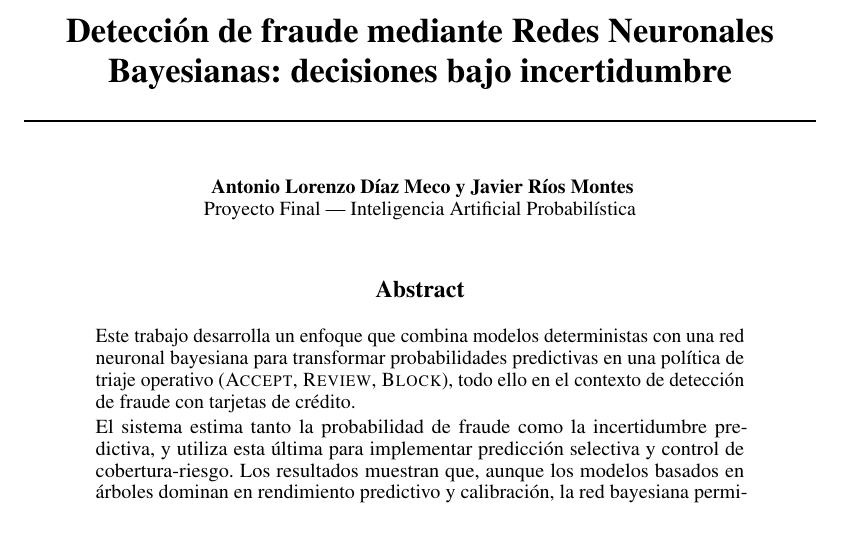
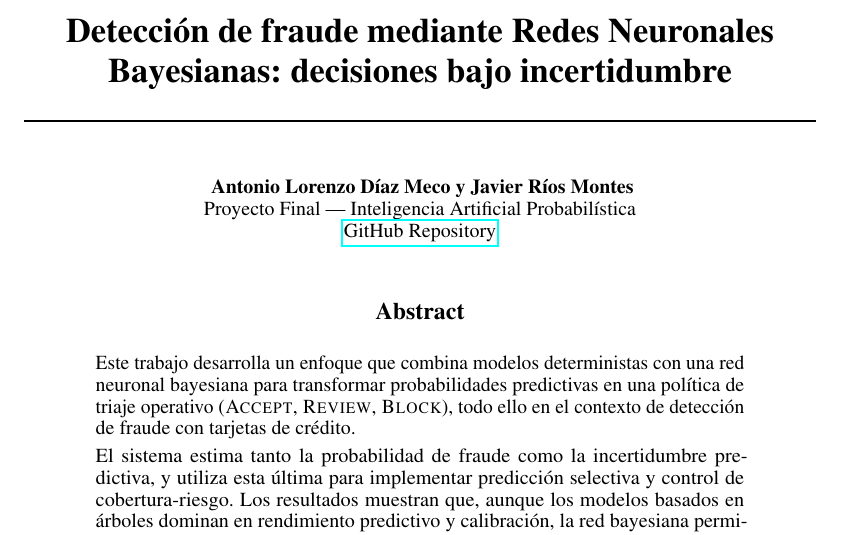
Before and after one commit to AntonioLDM17/Bayesian-Fraud-Detection, a LaTeX paper (Reports/final_report/main.tex): part of page 1 of 14 before the commit and part of page 1 of 15 after it, cut so that both start at the same text. Compiled offline with pdfLaTeX.

Commit message:
Add Repository Link to Report

```diff
--- a/Reports/final_report/main.tex
+++ b/Reports/final_report/main.tex
@@ -49,7 +49,8 @@
 
 \author{
 Antonio Lorenzo Díaz Meco y Javier Ríos Montes \\
-Proyecto Final --- Inteligencia Artificial Probabilística
+Proyecto Final --- Inteligencia Artificial Probabilística \\
+\href{https://github.com/AntonioLDM17/Bayesian-Fraud-Detection}{GitHub Repository}
 }
 
 \begin{document}
```
Also changed, not shown: Reports/final_report/main.pdf.
